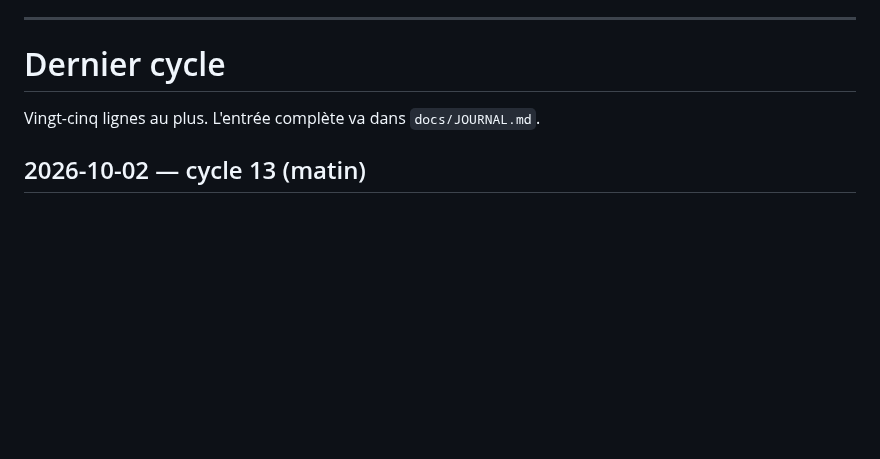
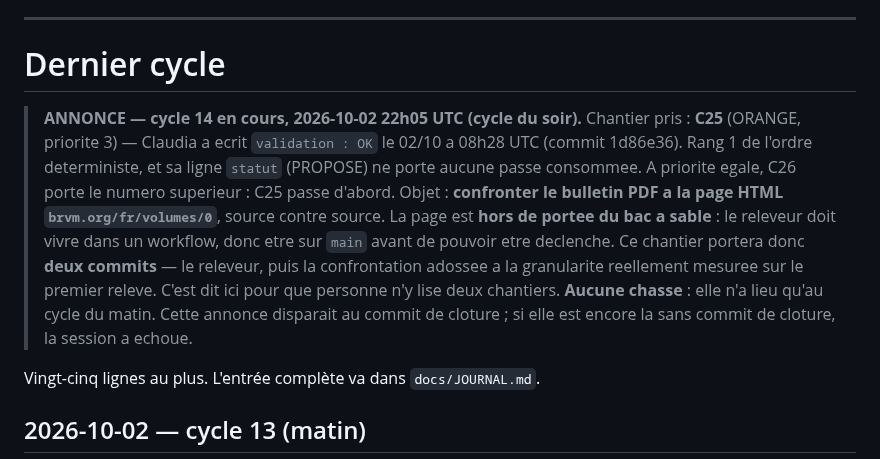
Before and after one commit to armelrosario-sys/brvm-data-pipeline, a Markdown page: CHANTIERS.md, the part around the change. Rendered like a GitHub page; blank space fills up the shorter version.

Commit message:
Annonce cycle 14 (soir) : C25, confrontation du bulletin PDF a la page Volumes / Valeurs
Controle anti-collision passe : seul commit sur main depuis 3h, 0a199d3 "Cours du jour 2026-10-02" a 21h13 UTC, poussee automatique de collecte. Aucune annonce de cycle ni annonce hors cycle ouverte : les trois paires Annonce/Cloture hors cycle du 02/10 sont fermees (e715cef, 1f6057c, 99dacbb).

Chantier pris : C25, ORANGE priorite 3, validation : OK ecrite par Claudia le 02/10 a 08h28 UTC (1d86e36). Rang 1 de l'ordre deterministe. A priorite egale C26 porte le numero superieur, donc C25 passe d'abord ; C18 et C21 sont en priorite 4, C19 en 6, C22 en 7.

Hors cycle a relire au controle d'etat : le PER glissant est devenu le PER d'analyse (99dacbb), ce qui elargit la portee de C26 et non celle de C25.

Aucune chasse : le cycle du soir n'en fait pas.

Co-Authored-By: Claude Opus 5 <noreply@anthropic.com>

```diff
--- a/CHANTIERS.md
+++ b/CHANTIERS.md
@@ -1649,6 +1649,22 @@ et publier cet effet titre par titre (avant/après sur `profils.json`), comme C1
 
 # Dernier cycle
 
+> **ANNONCE — cycle 14 en cours, 2026-10-02 22h05 UTC (cycle du soir).**
+> Chantier pris : **C25** (ORANGE, priorite 3) — Claudia a ecrit `validation : OK`
+> le 02/10 a 08h28 UTC (commit 1d86e36). Rang 1 de l'ordre deterministe, et sa ligne
+> `statut` (PROPOSE) ne porte aucune passe consommee. A priorite egale, C26 porte le
+> numero superieur : C25 passe d'abord.
+> Objet : **confronter le bulletin PDF a la page HTML `brvm.org/fr/volumes/0`**, source
+> contre source. La page est **hors de portee du bac a sable** : le releveur doit vivre
+> dans un workflow, donc etre sur `main` avant de pouvoir etre declenche. Ce chantier
+> portera donc **deux commits** — le releveur, puis la confrontation adossee a la
+> granularite reellement mesuree sur le premier releve. C'est dit ici pour que personne
+> n'y lise deux chantiers.
+> **Aucune chasse** : elle n'a lieu qu'au cycle du matin.
+> Cette annonce disparait au commit de cloture ; si elle est encore la sans commit de
+> cloture, la session a echoue.
+
+
 Vingt-cinq lignes au plus. L'entrée complète va dans `docs/JOURNAL.md`.
 
 ## 2026-10-02 — cycle 13 (matin)
```
